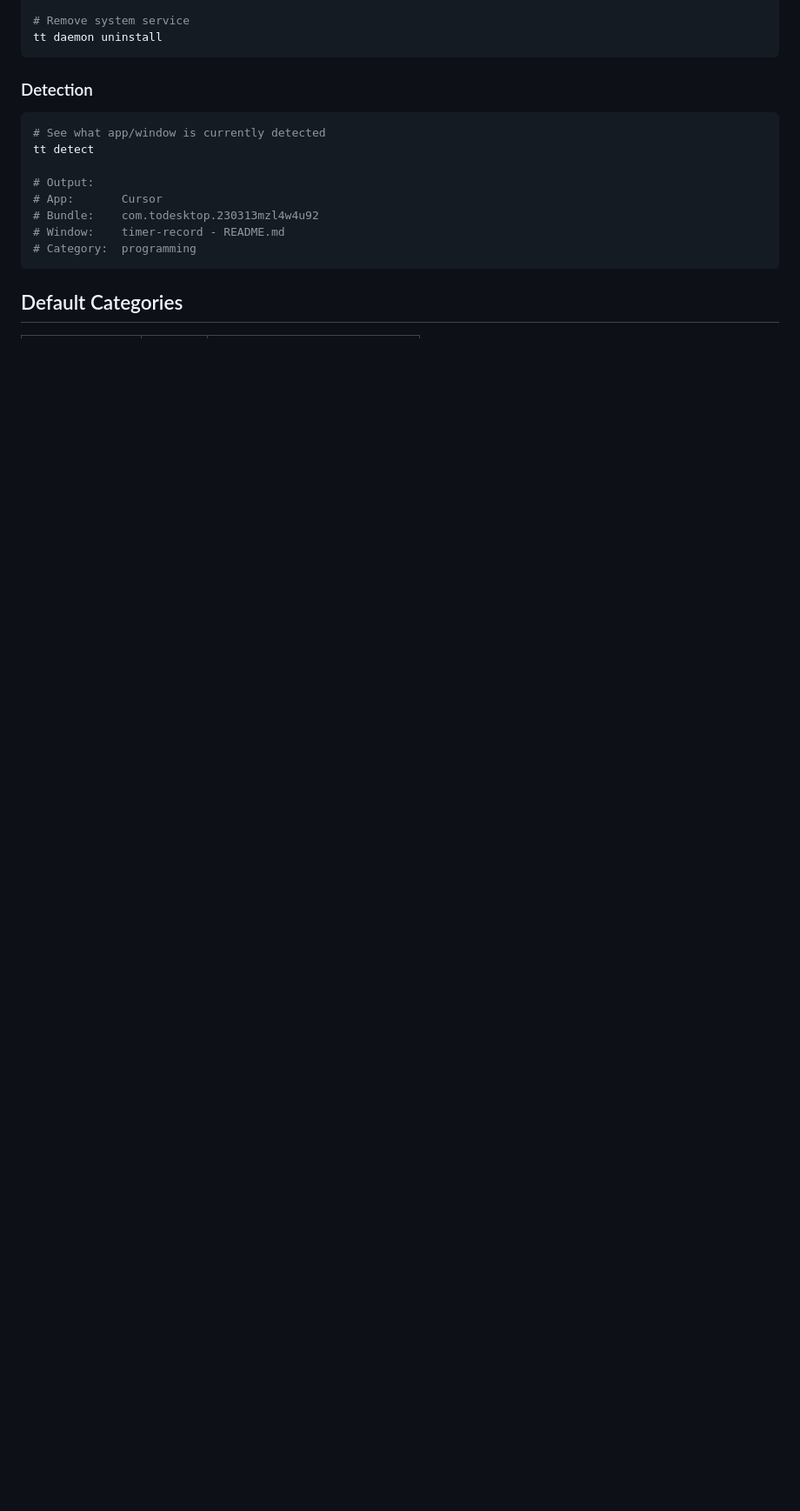
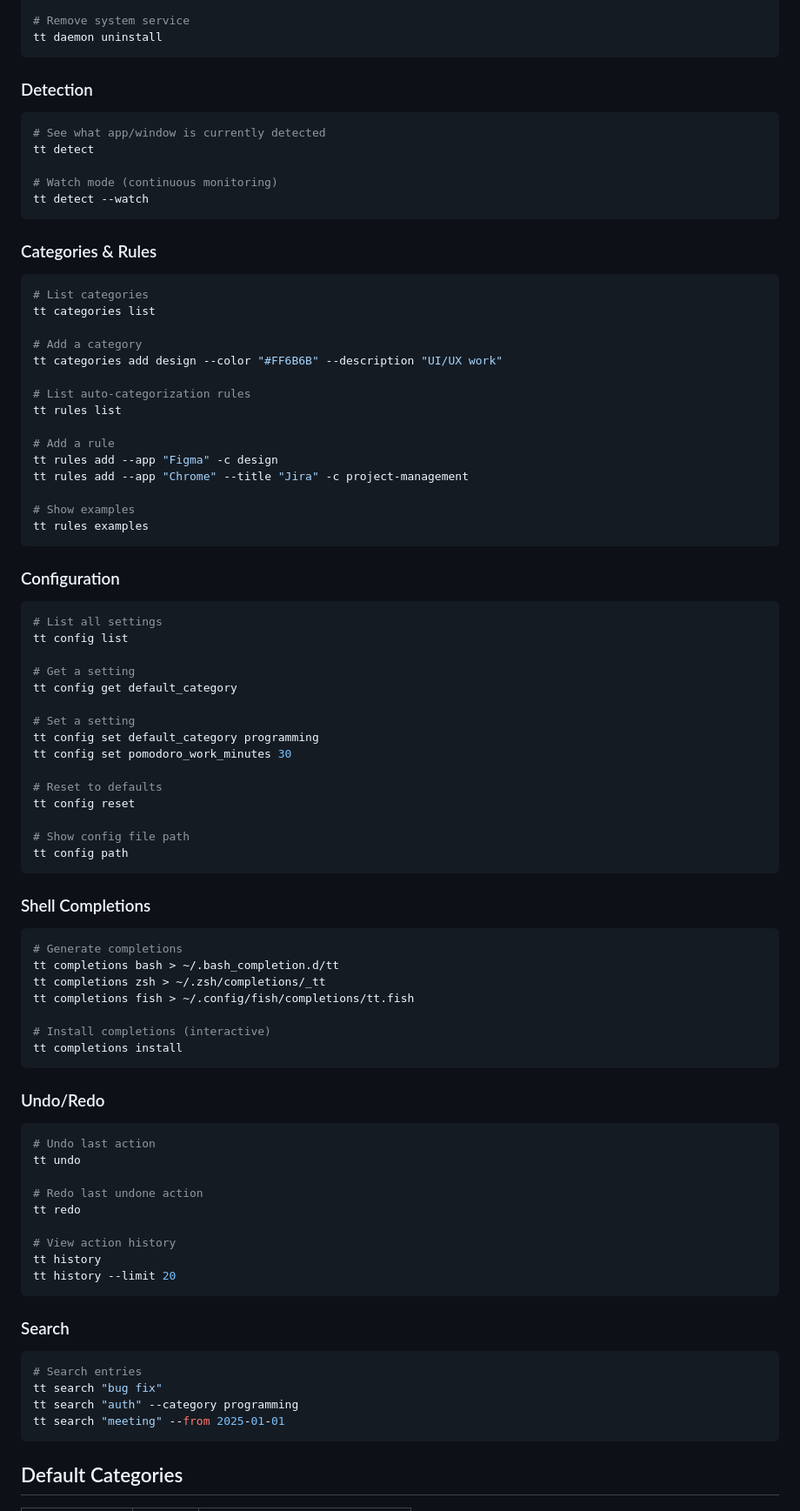
Before and after one commit to Fergonz1993/Timer-recorder, a Markdown page: README.md, the part around one of its changes. Shown at 87% size. GitHub-like rendering; blank space fills up the shorter version.

````diff
--- a/README.md
+++ b/README.md
@@ -173,11 +394,83 @@ tt daemon uninstall
 # See what app/window is currently detected
 tt detect
 
-# Output:
-# App:       Cursor
-# Bundle:    com.todesktop.230313mzl4w4u92
-# Window:    timer-record - README.md
-# Category:  programming
+# Watch mode (continuous monitoring)
+tt detect --watch
+```
+
+### Categories & Rules
+
+```bash
+# List categories
+tt categories list
+
+# Add a category
+tt categories add design --color "#FF6B6B" --description "UI/UX work"
+
+# List auto-categorization rules
+tt rules list
+
+# Add a rule
+tt rules add --app "Figma" -c design
+tt rules add --app "Chrome" --title "Jira" -c project-management
+
+# Show examples
+tt rules examples
+```
+
+### Configuration
+
+```bash
+# List all settings
+tt config list
+
+# Get a setting
+tt config get default_category
+
+# Set a setting
+tt config set default_category programming
+tt config set pomodoro_work_minutes 30
+
+# Reset to defaults
+tt config reset
+
+# Show config file path
+tt config path
+```
+
+### Shell Completions
+
+```bash
+# Generate completions
+tt completions bash > ~/.bash_completion.d/tt
+tt completions zsh > ~/.zsh/completions/_tt
+tt completions fish > ~/.config/fish/completions/tt.fish
+
+# Install completions (interactive)
+tt completions install
+```
+
+### Undo/Redo
+
+```bash
+# Undo last action
+tt undo
+
+# Redo last undone action
+tt redo
+
+# View action history
+tt history
+tt history --limit 20
+```
+
+### Search
+
+```bash
+# Search entries
+tt search "bug fix"
+tt search "auth" --category programming
+tt search "meeting" --from 2025-01-01
 ```
 
 ## Default Categories
````
Also changed, not shown: other parts of README.md (+298 -79 lines).
